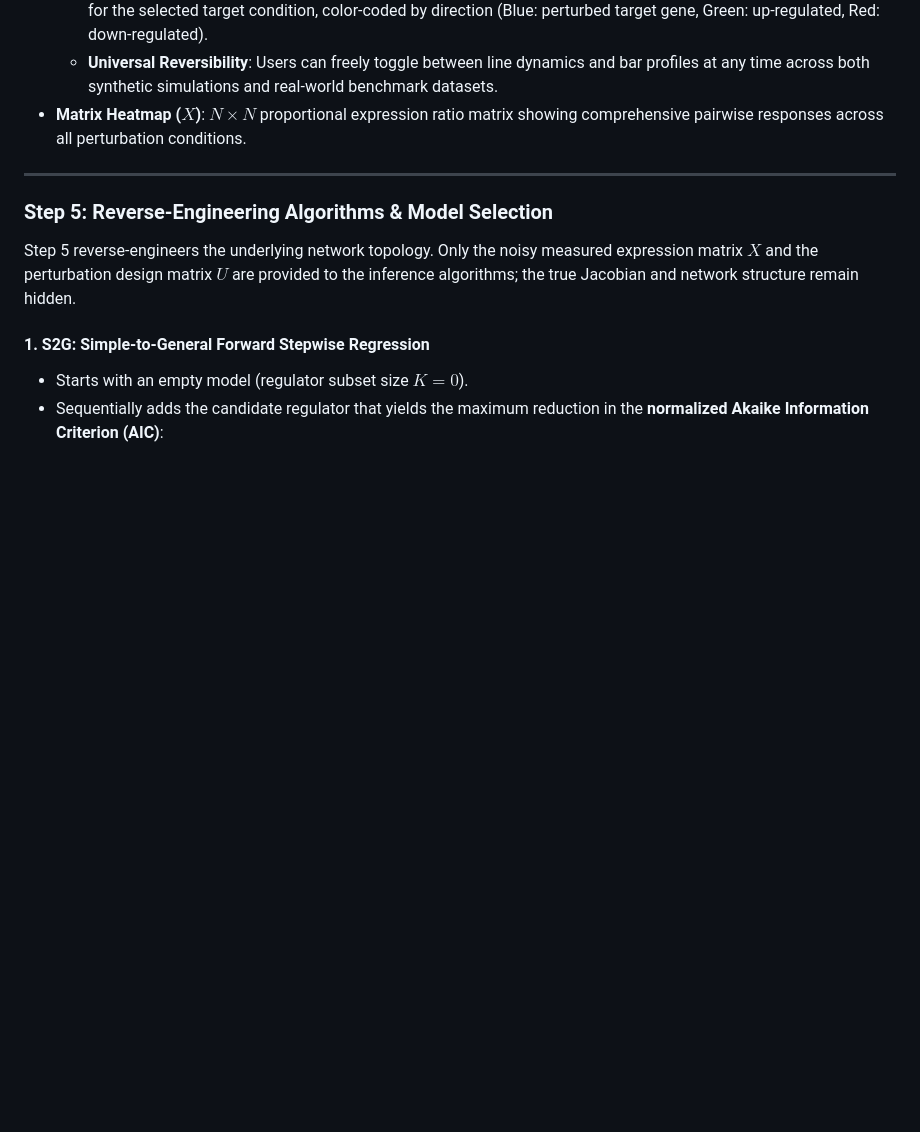
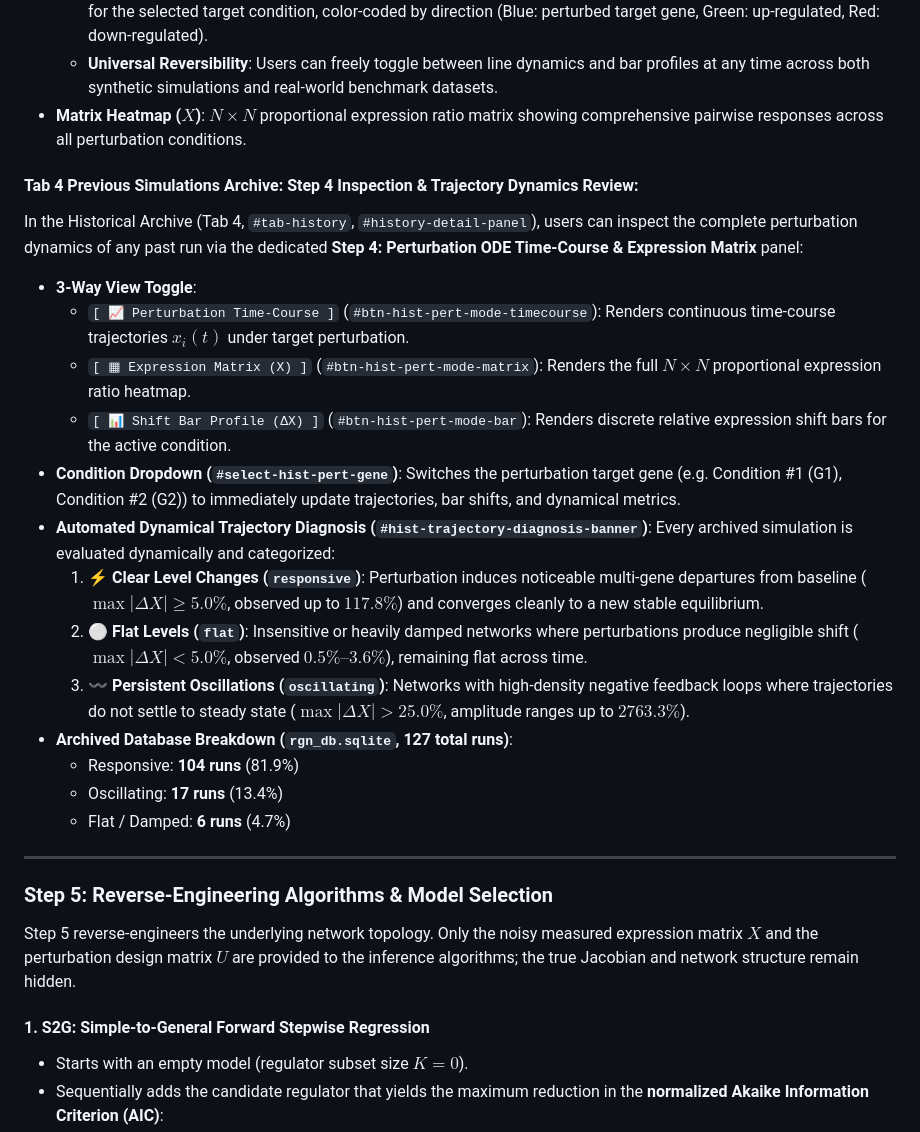
Before and after one commit to jwildenhain/gene-network-sim-inference, a Markdown page: docs/WORKFLOW_STEPS_PIPELINE.md, the part around the change. GitHub-like rendering; blank space fills up the shorter version.

```diff
--- a/docs/WORKFLOW_STEPS_PIPELINE.md
+++ b/docs/WORKFLOW_STEPS_PIPELINE.md
@@ -193,6 +193,23 @@ $$X_{ij} = \frac{x_i^{\text{pert}_j} - x_i^{\text{ss}}}{x_i^{\text{ss}}}$$
   - **Universal Reversibility**: Users can freely toggle between line dynamics and bar profiles at any time across both synthetic simulations and real-world benchmark datasets.
 - **Matrix Heatmap ($X$)**: $N \times N$ proportional expression ratio matrix showing comprehensive pairwise responses across all perturbation conditions.
 
+#### Tab 4 Previous Simulations Archive: Step 4 Inspection & Trajectory Dynamics Review:
+In the Historical Archive (Tab 4, `#tab-history`, `#history-detail-panel`), users can inspect the complete perturbation dynamics of any past run via the dedicated **Step 4: Perturbation ODE Time-Course & Expression Matrix** panel:
+- **3-Way View Toggle**:
+  - `[ 📈 Perturbation Time-Course ]` (`#btn-hist-pert-mode-timecourse`): Renders continuous time-course trajectories $x_i(t)$ under target perturbation.
+  - `[ ▦ Expression Matrix (X) ]` (`#btn-hist-pert-mode-matrix`): Renders the full $N \times N$ proportional expression ratio heatmap.
+  - `[ 📊 Shift Bar Profile (ΔX) ]` (`#btn-hist-pert-mode-bar`): Renders discrete relative expression shift bars for the active condition.
+- **Condition Dropdown (`#select-hist-pert-gene`)**: Switches the perturbation target gene (e.g. Condition #1 (G1), Condition #2 (G2)) to immediately update trajectories, bar shifts, and dynamical metrics.
+- **Automated Dynamical Trajectory Diagnosis (`#hist-trajectory-diagnosis-banner`)**:
+  Every archived simulation is evaluated dynamically and categorized:
+  1. **⚡ Clear Level Changes (`responsive`)**: Perturbation induces noticeable multi-gene departures from baseline ($\max |\Delta X| \ge 5.0\%$, observed up to $117.8\%$) and converges cleanly to a new stable equilibrium.
+  2. **⚪ Flat Levels (`flat`)**: Insensitive or heavily damped networks where perturbations produce negligible shift ($\max |\Delta X| < 5.0\%$, observed $0.5\%\text{--}3.6\%$), remaining flat across time.
+  3. **〰 Persistent Oscillations (`oscillating`)**: Networks with high-density negative feedback loops where trajectories do not settle to steady state ($\max |\Delta X| > 25.0\%$, amplitude ranges up to $2763.3\%$).
+- **Archived Database Breakdown (`rgn_db.sqlite`, 127 total runs)**:
+  - Responsive: **104 runs** (81.9%)
+  - Oscillating: **17 runs** (13.4%)
+  - Flat / Damped: **6 runs** (4.7%)
+
 ---
 
 ### Step 5: Reverse-Engineering Algorithms & Model Selection
```
Also changed, not shown: README.md (+23 -0 lines), docs/screenshots/30_tab4_step4_timecourse_responsive.png (added), docs/screenshots/31_tab4_step4_expression_matrix.png (added), docs/screenshots/32_tab4_step4_timecourse_flat.png (added), docs/screenshots/33_tab4_step4_timecourse_oscillating.png (added), 4 other files.
